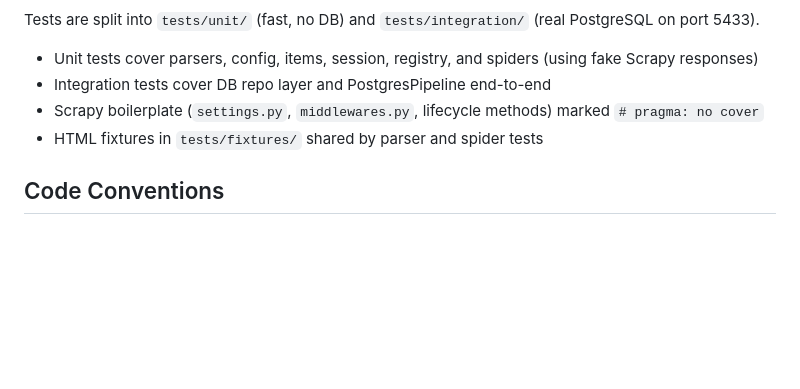
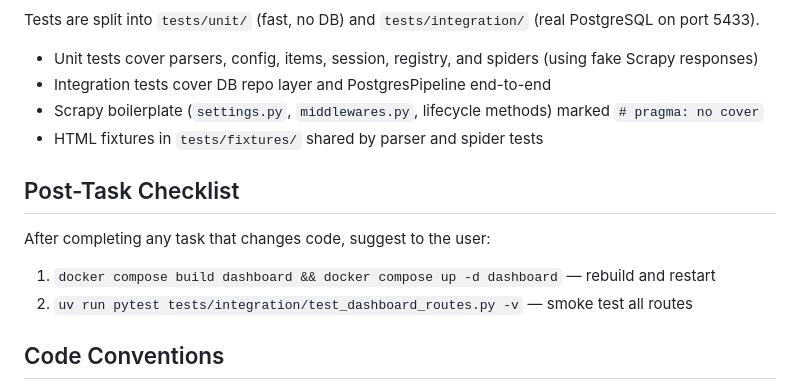
Before and after one commit to liberalu/booking-scraper, a Markdown page: CLAUDE.md, the part around the change. GitHub-like rendering; blank space fills up the shorter version.

Commit message:
docs: add post-task checklist to CLAUDE.md

```diff
--- a/CLAUDE.md
+++ b/CLAUDE.md
@@ -81,6 +81,13 @@ Tests are split into `tests/unit/` (fast, no DB) and `tests/integration/` (real
 - Scrapy boilerplate (`settings.py`, `middlewares.py`, lifecycle methods) marked `# pragma: no cover`
 - HTML fixtures in `tests/fixtures/` shared by parser and spider tests
 
+## Post-Task Checklist
+
+After completing any task that changes code, suggest to the user:
+
+1. `docker compose build dashboard && docker compose up -d dashboard` — rebuild and restart
+2. `uv run pytest tests/integration/test_dashboard_routes.py -v` — smoke test all routes
+
 ## Code Conventions
 
 - Python 3.12+, strict mypy
```
